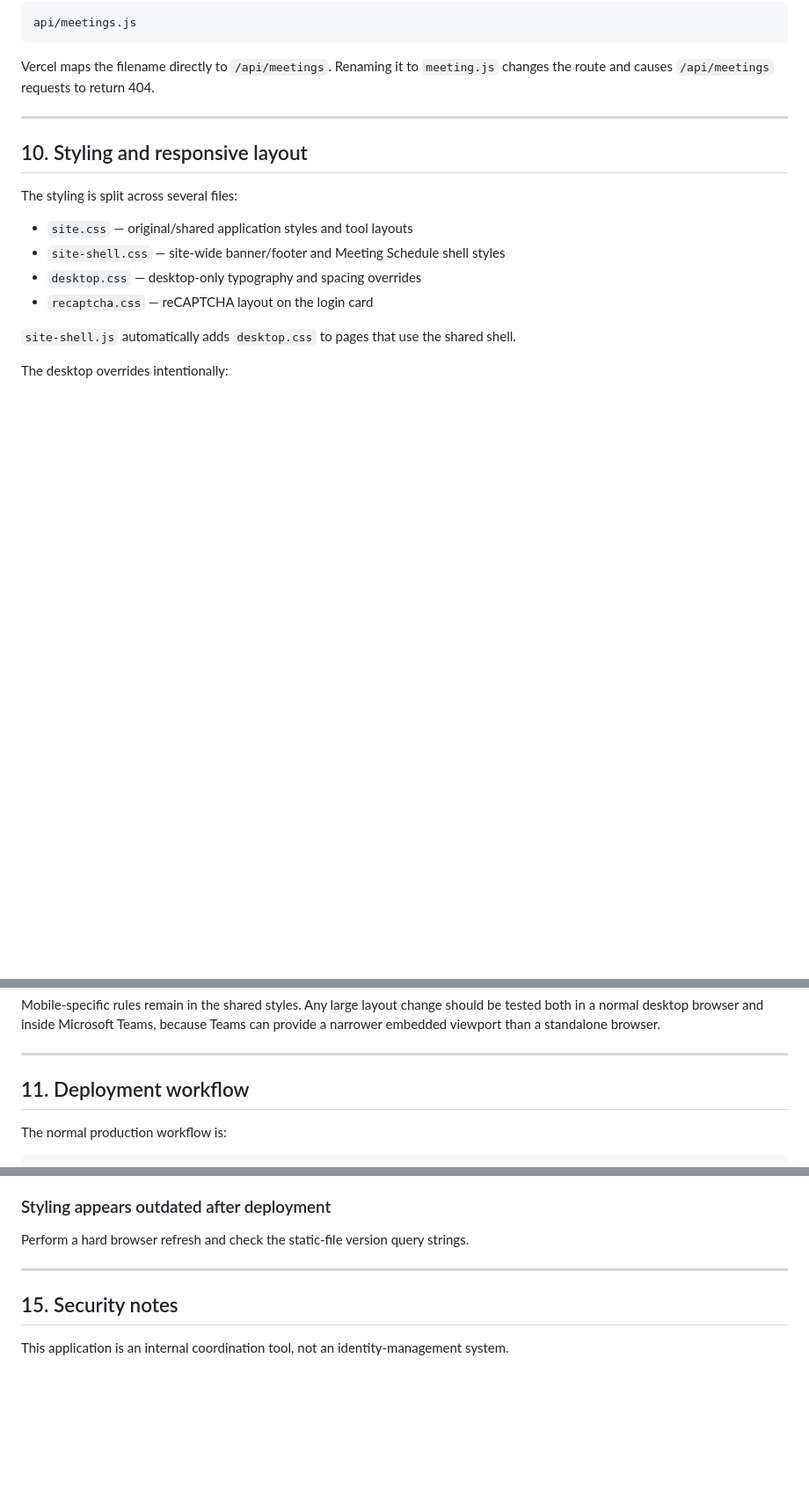
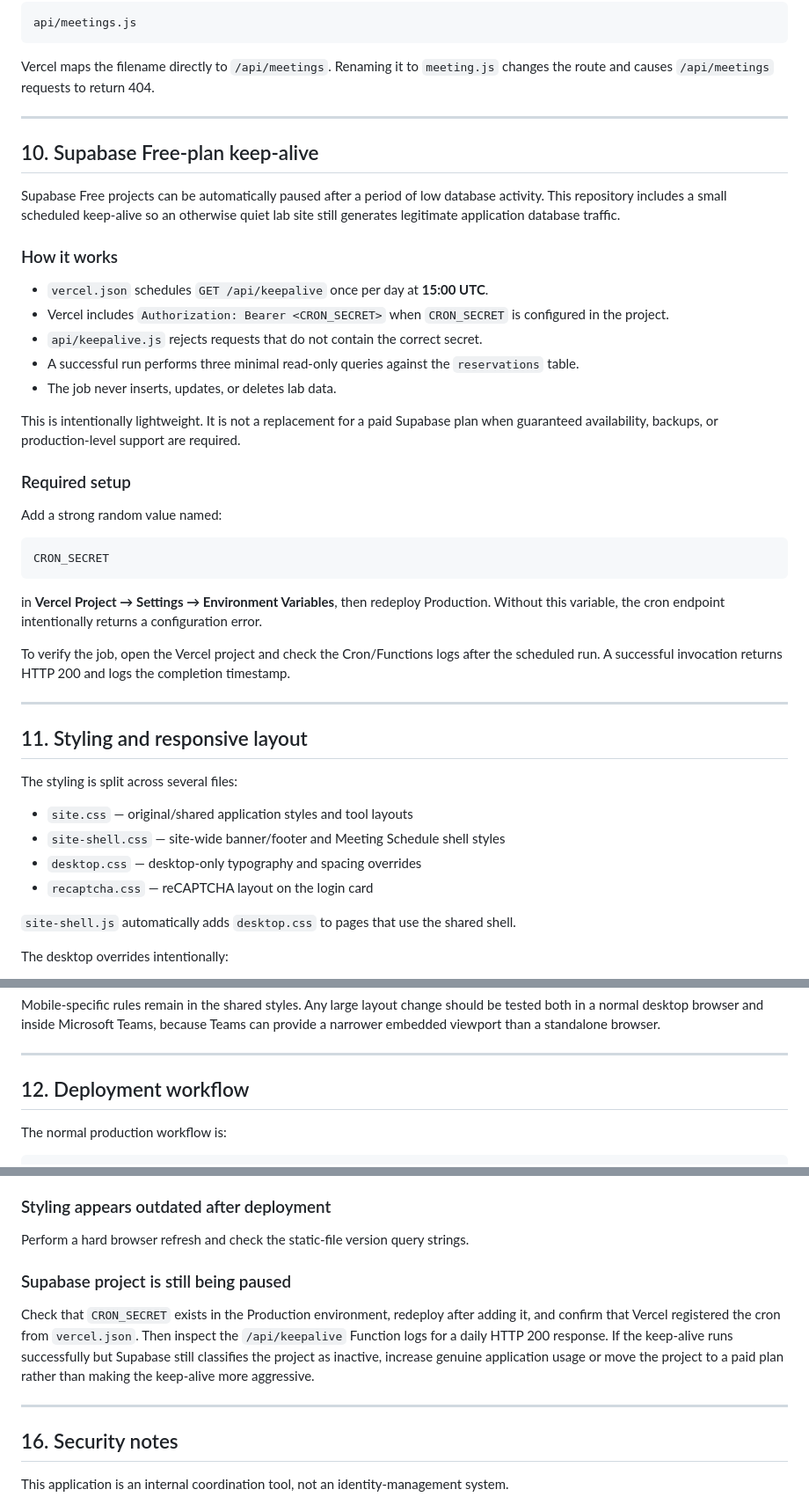
Before and after one commit to Joe-Lin2002/pickel_lab_toolkits, a Markdown page: README.md, 3 parts joined by grey strips. Shown at 88% size. Rendered like a GitHub page; blank space fills up the shorter version.

Commit message:
Document Supabase keep-alive cron

````diff
--- a/README.md
+++ b/README.md
@@ -414,7 +415,35 @@ Vercel maps the filename directly to `/api/meetings`. Renaming it to `meeting.js
 
 ---
 
-## 10. Styling and responsive layout
+## 10. Supabase Free-plan keep-alive
+
+Supabase Free projects can be automatically paused after a period of low database activity. This repository includes a small scheduled keep-alive so an otherwise quiet lab site still generates legitimate application database traffic.
+
+### How it works
+
+- `vercel.json` schedules `GET /api/keepalive` once per day at **15:00 UTC**.
+- Vercel includes `Authorization: Bearer <CRON_SECRET>` when `CRON_SECRET` is configured in the project.
+- `api/keepalive.js` rejects requests that do not contain the correct secret.
+- A successful run performs three minimal read-only queries against the `reservations` table.
+- The job never inserts, updates, or deletes lab data.
+
+This is intentionally lightweight. It is not a replacement for a paid Supabase plan when guaranteed availability, backups, or production-level support are required.
+
+### Required setup
+
+Add a strong random value named:
+
+```text
+CRON_SECRET
+```
+
+in **Vercel Project → Settings → Environment Variables**, then redeploy Production. Without this variable, the cron endpoint intentionally returns a configuration error.
+
+To verify the job, open the Vercel project and check the Cron/Functions logs after the scheduled run. A successful invocation returns HTTP 200 and logs the completion timestamp.
+
+---
+
+## 11. Styling and responsive layout
 
 The styling is split across several files:
 
@@ -435,7 +464,7 @@ Mobile-specific rules remain in the shared styles. Any large layout change shoul
 
 ---
 
-## 11. Deployment workflow
+## 12. Deployment workflow
 
 The normal production workflow is:
 
@@ -567,9 +596,13 @@ Open the published Outlook ICS URL separately and confirm it still exists and re
 
 Perform a hard browser refresh and check the static-file version query strings.
 
+### Supabase project is still being paused
+
+Check that `CRON_SECRET` exists in the Production environment, redeploy after adding it, and confirm that Vercel registered the cron from `vercel.json`. Then inspect the `/api/keepalive` Function logs for a daily HTTP 200 response. If the keep-alive runs successfully but Supabase still classifies the project as inactive, increase genuine application usage or move the project to a paid plan rather than making the keep-alive more aggressive.
+
 ---
 
-## 15. Security notes
+## 16. Security notes
 
 This application is an internal coordination tool, not an identity-management system.
 
````
Also changed, not shown: other parts of README.md (+6 -5 lines).
